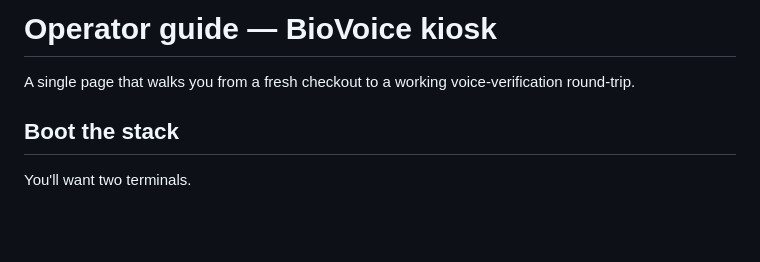
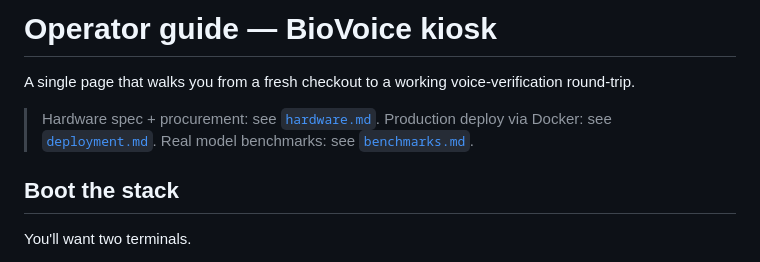
Before and after one commit to edenadiv/BioVoice-App, a Markdown page: docs/operator-guide.md, the part around the change. Rendered like a GitHub page; blank space fills up the shorter version.

```diff
--- a/docs/operator-guide.md
+++ b/docs/operator-guide.md
@@ -2,6 +2,10 @@
 
 A single page that walks you from a fresh checkout to a working
 voice-verification round-trip.
+
+> Hardware spec + procurement: see [`hardware.md`](hardware.md).
+> Production deploy via Docker: see [`deployment.md`](deployment.md).
+> Real model benchmarks: see [`benchmarks.md`](benchmarks.md).
 
 ## Boot the stack
 
```
Also changed, not shown: docs/deployment.md (+41 -40 lines), docs/hardware.md (added, +121 -0 lines).
